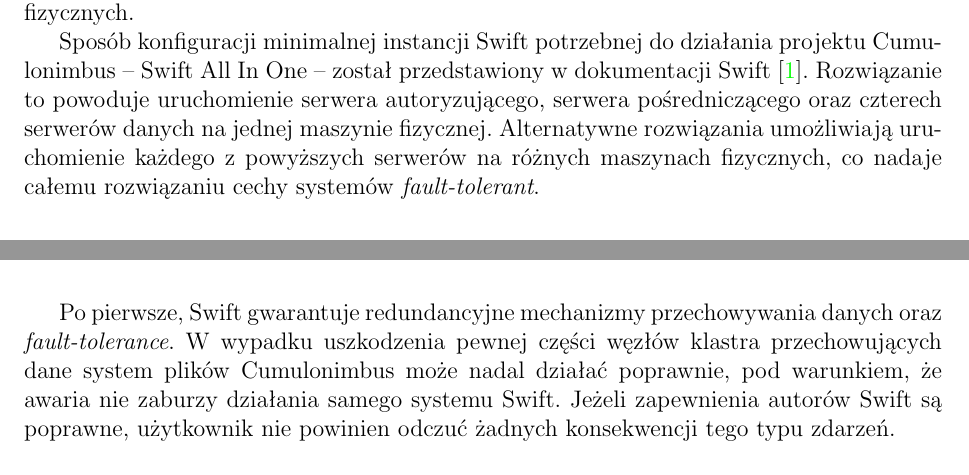
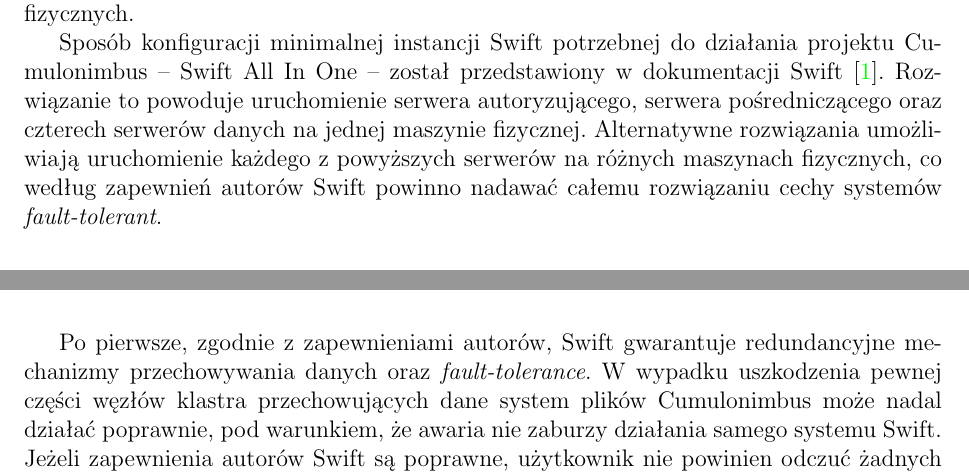
Before and after one commit to jkotur/mini-at-eiti-rso, a LaTeX document (doc/architektura/architektura.tex): two parts of pages 1 and 2 of 7, joined at a grey line, cut so that both start at the same text. Compiled offline with pdfLaTeX.

Commit message:
To autorzy Swift zapewniali fault-tolerance

```diff
--- a/doc/architektura/architektura.tex
+++ b/doc/architektura/architektura.tex
@@ -38,8 +38,9 @@
 \cite{swift_doc}. Rozwiązanie to powoduje uruchomienie serwera autoryzującego,
 serwera pośredniczącego oraz czterech serwerów danych na jednej maszynie
 fizycznej. Alternatywne rozwiązania umożliwiają uruchomienie każdego
-z~powyższych serwerów na różnych maszynach fizycznych, co nadaje całemu
-rozwiązaniu cechy systemów \textit{fault-tolerant}.
+z~powyższych serwerów na różnych maszynach fizycznych, co według zapewnień
+autorów Swift powinno nadawać całemu rozwiązaniu cechy systemów
+\textit{fault-tolerant}.
 
 \subsection{Zalety}
 
@@ -50,12 +51,12 @@
 \cb{}. Przezroczystość ta pozwala projektowi \cb{} na udostępnienie
 użytkownikowi systemu plików o~szeregu zalet.
 
-Po pierwsze, Swift gwarantuje redundancyjne mechanizmy przechowywania danych
-oraz \textit{fault-tolerance}. W~wypadku uszkodzenia pewnej części węzłów
-klastra przechowujących dane system plików \cb{} może nadal działać poprawnie,
-pod warunkiem, że awaria nie zaburzy działania samego systemu Swift. Jeżeli
-zapewnienia autorów Swift są poprawne, użytkownik nie powinien odczuć żadnych
-konsekwencji tego typu zdarzeń.
+Po pierwsze, zgodnie z~zapewnieniami autorów, Swift gwarantuje redundancyjne
+mechanizmy przechowywania danych oraz \textit{fault-tolerance}. W~wypadku
+uszkodzenia pewnej części węzłów klastra przechowujących dane system plików
+\cb{} może nadal działać poprawnie, pod warunkiem, że awaria nie zaburzy
+działania samego systemu Swift. Jeżeli zapewnienia autorów Swift są poprawne,
+użytkownik nie powinien odczuć żadnych konsekwencji tego typu zdarzeń.
 
 Drugą zaletą jest możliwość złączenia w~ramach klastra Swift dowolnie dużej
 przestrzeni dyskowej. W~efekcie \cb{} pozwala na przechowywanie wielkiej ilości
```
